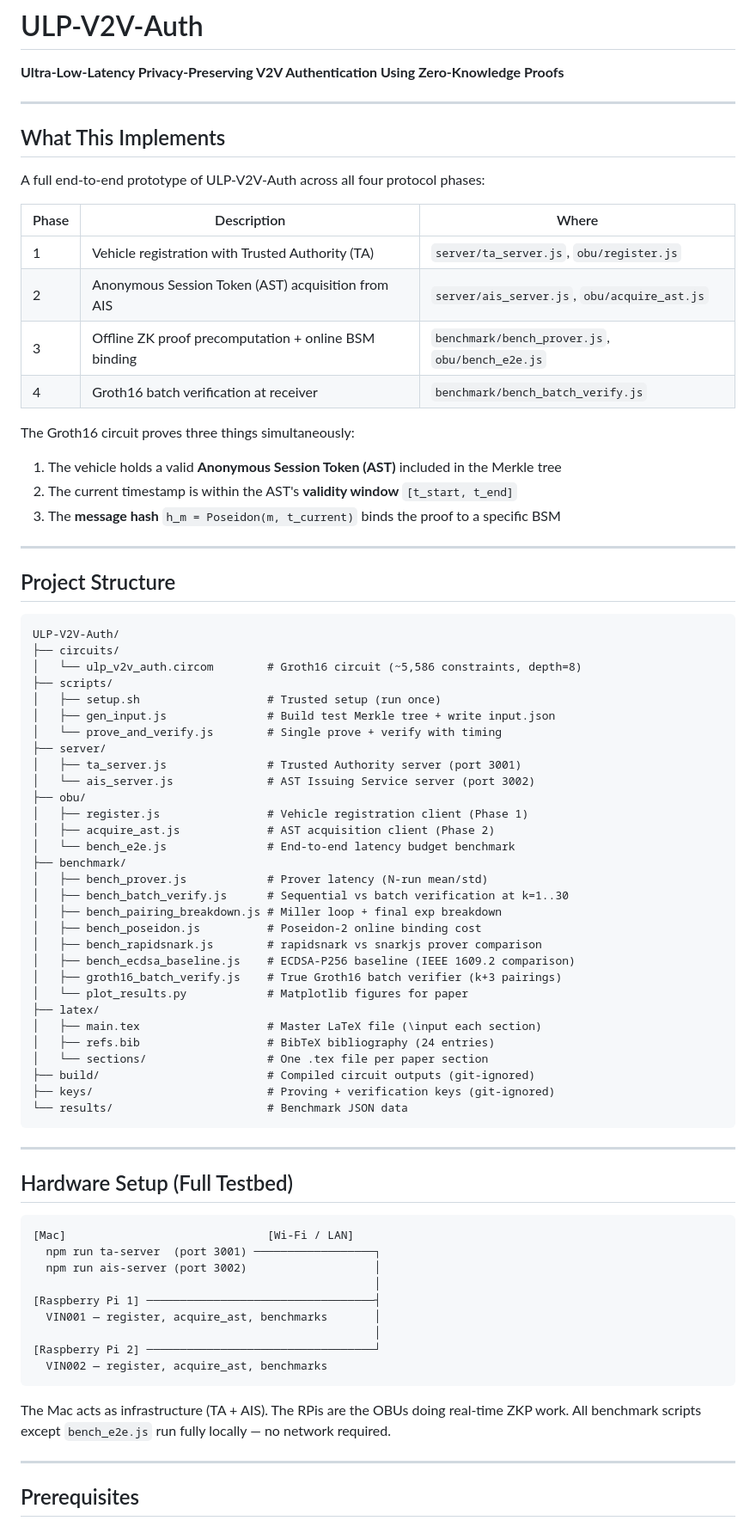
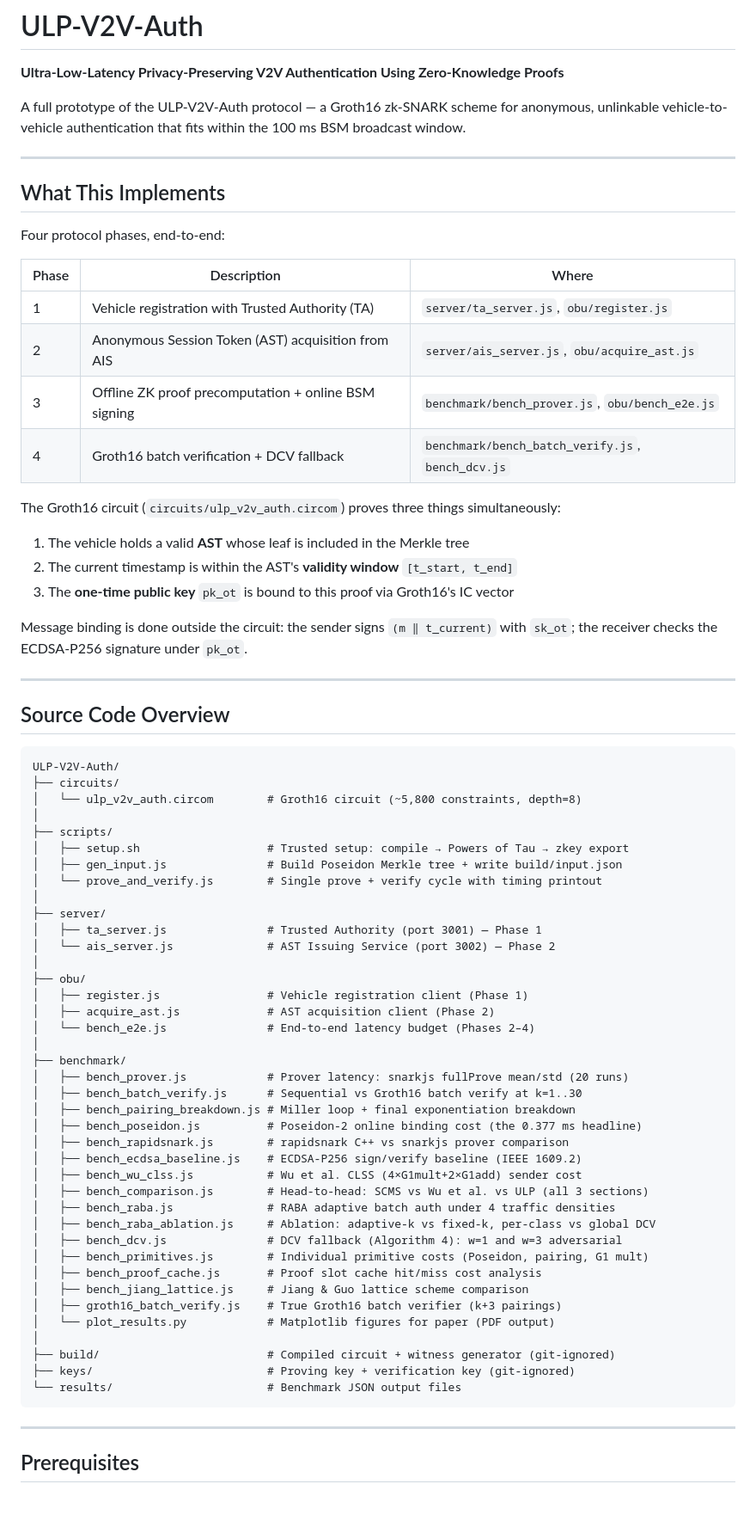
Before and after one commit to npwitk/ULP-V2V-Auth, a Markdown page: README.md, the part around one of its changes. Shown at 86% size. Rendered like a GitHub page; blank space fills up the shorter version.

Commit message:
Update README.md for Aj.Somchart

````diff
--- a/README.md
+++ b/README.md
@@ -1,81 +1,75 @@
 # ULP-V2V-Auth
 
 **Ultra-Low-Latency Privacy-Preserving V2V Authentication Using Zero-Knowledge Proofs**
+
+A full prototype of the ULP-V2V-Auth protocol — a Groth16 zk-SNARK scheme for anonymous, unlinkable vehicle-to-vehicle authentication that fits within the 100 ms BSM broadcast window.
 
 ---
 
 ## What This Implements
 
-A full end-to-end prototype of ULP-V2V-Auth across all four protocol phases:
+Four protocol phases, end-to-end:
 
 | Phase | Description                                          | Where                                           |
 | ----- | ---------------------------------------------------- | ----------------------------------------------- |
 | 1     | Vehicle registration with Trusted Authority (TA)     | `server/ta_server.js`, `obu/register.js`        |
 | 2     | Anonymous Session Token (AST) acquisition from AIS   | `server/ais_server.js`, `obu/acquire_ast.js`    |
-| 3     | Offline ZK proof precomputation + online BSM binding | `benchmark/bench_prover.js`, `obu/bench_e2e.js` |
-| 4     | Groth16 batch verification at receiver               | `benchmark/bench_batch_verify.js`               |
+| 3     | Offline ZK proof precomputation + online BSM signing | `benchmark/bench_prover.js`, `obu/bench_e2e.js` |
+| 4     | Groth16 batch verification + DCV fallback            | `benchmark/bench_batch_verify.js`, `bench_dcv.js` |
 
-The Groth16 circuit proves three things simultaneously:
+The Groth16 circuit (`circuits/ulp_v2v_auth.circom`) proves three things simultaneously:
 
-1. The vehicle holds a valid **Anonymous Session Token (AST)** included in the Merkle tree
+1. The vehicle holds a valid **AST** whose leaf is included in the Merkle tree
 2. The current timestamp is within the AST's **validity window** `[t_start, t_end]`
-3. The **message hash** `h_m = Poseidon(m, t_current)` binds the proof to a specific BSM
+3. The **one-time public key** `pk_ot` is bound to this proof via Groth16's IC vector
+
+Message binding is done outside the circuit: the sender signs `(m ‖ t_current)` with `sk_ot`; the receiver checks the ECDSA-P256 signature under `pk_ot`.
 
 ---
 
-## Project Structure
+## Source Code Overview
 
 ```
 ULP-V2V-Auth/
 ├── circuits/
-│   └── ulp_v2v_auth.circom        # Groth16 circuit (~5,586 constraints, depth=8)
+│   └── ulp_v2v_auth.circom        # Groth16 circuit (~5,800 constraints, depth=8)
+│
 ├── scripts/
-│   ├── setup.sh                   # Trusted setup (run once)
-│   ├── gen_input.js               # Build test Merkle tree + write input.json
-│   └── prove_and_verify.js        # Single prove + verify with timing
+│   ├── setup.sh                   # Trusted setup: compile → Powers of Tau → zkey export
+│   ├── gen_input.js               # Build Poseidon Merkle tree + write build/input.json
+│   └── prove_and_verify.js        # Single prove + verify cycle with timing printout
+│
 ├── server/
-│   ├── ta_server.js               # Trusted Authority server (port 3001)
-│   └── ais_server.js              # AST Issuing Service server (port 3002)
+│   ├── ta_server.js               # Trusted Authority (port 3001) — Phase 1
+│   └── ais_server.js              # AST Issuing Service (port 3002) — Phase 2
+│
 ├── obu/
 │   ├── register.js                # Vehicle registration client (Phase 1)
 │   ├── acquire_ast.js             # AST acquisition client (Phase 2)
-│   └── bench_e2e.js               # End-to-end latency budget benchmark
+│   └── bench_e2e.js               # End-to-end latency budget (Phases 2–4)
+│
 ├── benchmark/
-│   ├── bench_prover.js            # Prover latency (N-run mean/std)
-│   ├── bench_batch_verify.js      # Sequential vs batch verification at k=1..30
-│   ├── bench_pairing_breakdown.js # Miller loop + final exp breakdown
-│   ├── bench_poseidon.js          # Poseidon-2 online binding cost
-│   ├── bench_rapidsnark.js        # rapidsnark vs snarkjs prover comparison
-│   ├── bench_ecdsa_baseline.js    # ECDSA-P256 baseline (IEEE 1609.2 comparison)
+│   ├── bench_prover.js            # Prover latency: snarkjs fullProve mean/std (20 runs)
+│   ├── bench_batch_verify.js      # Sequential vs Groth16 batch verify at k=1..30
+│   ├── bench_pairing_breakdown.js # Miller loop + final exponentiation breakdown
+│   ├── bench_poseidon.js          # Poseidon-2 online binding cost (the 0.377 ms headline)
+│   ├── bench_rapidsnark.js        # rapidsnark C++ vs snarkjs prover comparison
+│   ├── bench_ecdsa_baseline.js    # ECDSA-P256 sign/verify baseline (IEEE 1609.2)
+│   ├── bench_wu_clss.js           # Wu et al. CLSS (4×G1mult+2×G1add) sender cost
+│   ├── bench_comparison.js        # Head-to-head: SCMS vs Wu et al. vs ULP (all 3 sections)
+│   ├── bench_raba.js              # RABA adaptive batch auth under 4 traffic densities
+│   ├── bench_raba_ablation.js     # Ablation: adaptive-k vs fixed-k, per-class vs global DCV
+│   ├── bench_dcv.js               # DCV fallback (Algorithm 4): w=1 and w=3 adversarial
+│   ├── bench_primitives.js        # Individual primitive costs (Poseidon, pairing, G1 mult)
+│   ├── bench_proof_cache.js       # Proof slot cache hit/miss cost analysis
+│   ├── bench_jiang_lattice.js     # Jiang & Guo lattice scheme comparison
 │   ├── groth16_batch_verify.js    # True Groth16 batch verifier (k+3 pairings)
-│   └── plot_results.py            # Matplotlib figures for paper
-├── latex/
-│   ├── main.tex                   # Master LaTeX file (\input each section)
-│   ├── refs.bib                   # BibTeX bibliography (24 entries)
-│   └── sections/                  # One .tex file per paper section
-├── build/                         # Compiled circuit outputs (git-ignored)
-├── keys/                          # Proving + verification keys (git-ignored)
-└── results/                       # Benchmark JSON data
+│   └── plot_results.py            # Matplotlib figures for paper (PDF output)
+│
+├── build/                         # Compiled circuit + witness generator (git-ignored)
+├── keys/                          # Proving key + verification key (git-ignored)
+└── results/                       # Benchmark JSON output files
 ```
-
----
-
-## Hardware Setup (Full Testbed)
-
-```
-[Mac]                              [Wi-Fi / LAN]
-  npm run ta-server  (port 3001) ──────────────────┐
-  npm run ais-server (port 3002)                   │
-                                                   │
-[Raspberry Pi 1] ──────────────────────────────────┤
-  VIN001 — register, acquire_ast, benchmarks       │
-                                                   │
-[Raspberry Pi 2] ──────────────────────────────────┘
-  VIN002 — register, acquire_ast, benchmarks
-```
-
-The Mac acts as infrastructure (TA + AIS). The RPis are the OBUs doing real-time ZKP work.
-All benchmark scripts except `bench_e2e.js` run fully locally — no network required.
 
 ---
 
````
Also changed, not shown: other parts of README.md (+198 -60 lines).
